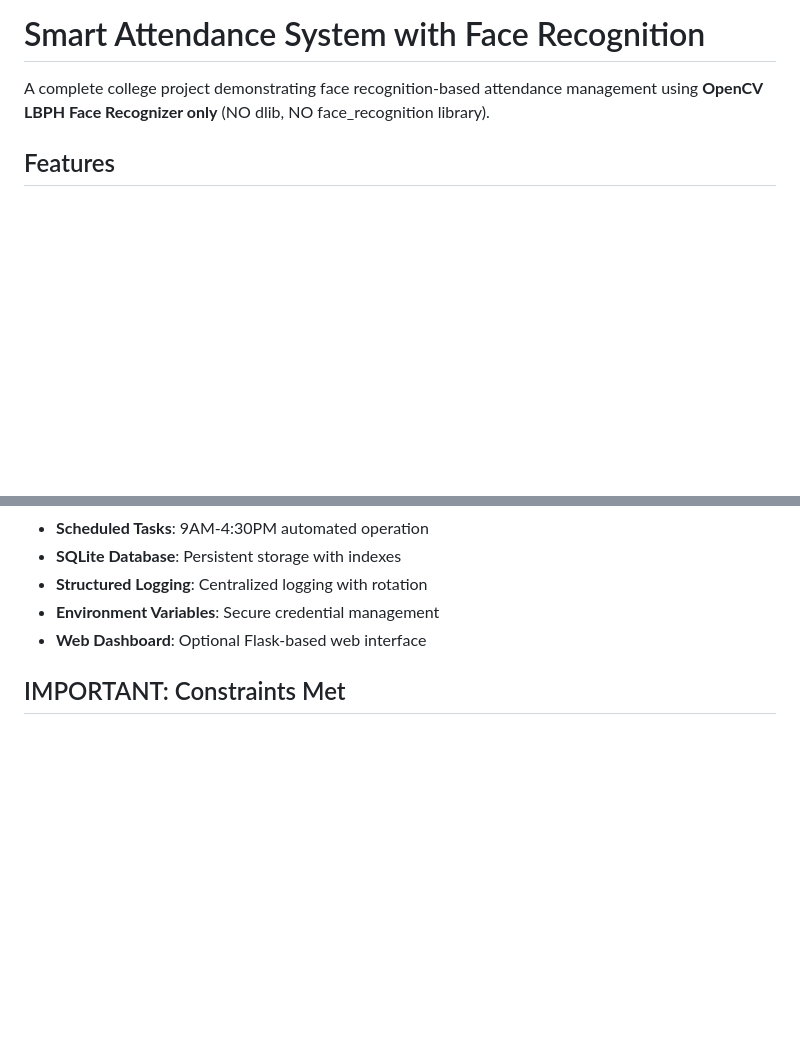
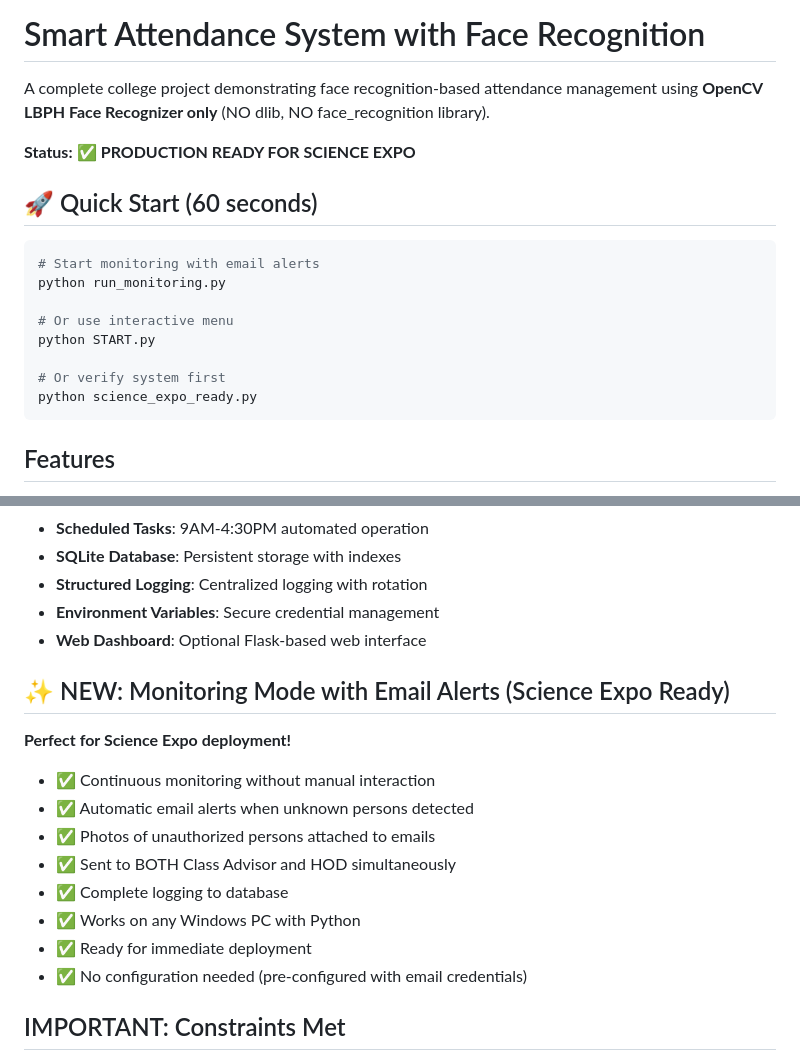
Before and after one commit to thirumalain186-collab/FaceID-Attendence-and-Alart-, a Markdown page: README.md, 2 parts joined by grey strips. Drawn GitHub-style; blank space fills up the shorter version.

Commit message:
Update README.md with Production Ready status and new monitoring mode
- Added PRODUCTION READY FOR SCIENCE EXPO status badge
- Added Quick Start (60 seconds) section with run_monitoring.py
- Added ✨ NEW: Monitoring Mode section highlighting email alerts
- Emphasized pre-configured deployment ready state

````diff
--- a/README.md
+++ b/README.md
@@ -1,6 +1,21 @@
 # Smart Attendance System with Face Recognition
 
 A complete college project demonstrating face recognition-based attendance management using **OpenCV LBPH Face Recognizer only** (NO dlib, NO face_recognition library).
+
+**Status:** ✅ **PRODUCTION READY FOR SCIENCE EXPO**
+
+## 🚀 Quick Start (60 seconds)
+
+```bash
+# Start monitoring with email alerts
+python run_monitoring.py
+
+# Or use interactive menu
+python START.py
+
+# Or verify system first
+python science_expo_ready.py
+```
 
 ## Features
 
@@ -17,6 +32,19 @@ A complete college project demonstrating face recognition-based attendance manag
 - **Structured Logging**: Centralized logging with rotation
 - **Environment Variables**: Secure credential management
 - **Web Dashboard**: Optional Flask-based web interface
+
+## ✨ NEW: Monitoring Mode with Email Alerts (Science Expo Ready)
+
+**Perfect for Science Expo deployment!**
+
+- ✅ Continuous monitoring without manual interaction
+- ✅ Automatic email alerts when unknown persons detected
+- ✅ Photos of unauthorized persons attached to emails
+- ✅ Sent to BOTH Class Advisor and HOD simultaneously
+- ✅ Complete logging to database
+- ✅ Works on any Windows PC with Python
+- ✅ Ready for immediate deployment
+- ✅ No configuration needed (pre-configured with email credentials)
 
 ## IMPORTANT: Constraints Met
 
````
